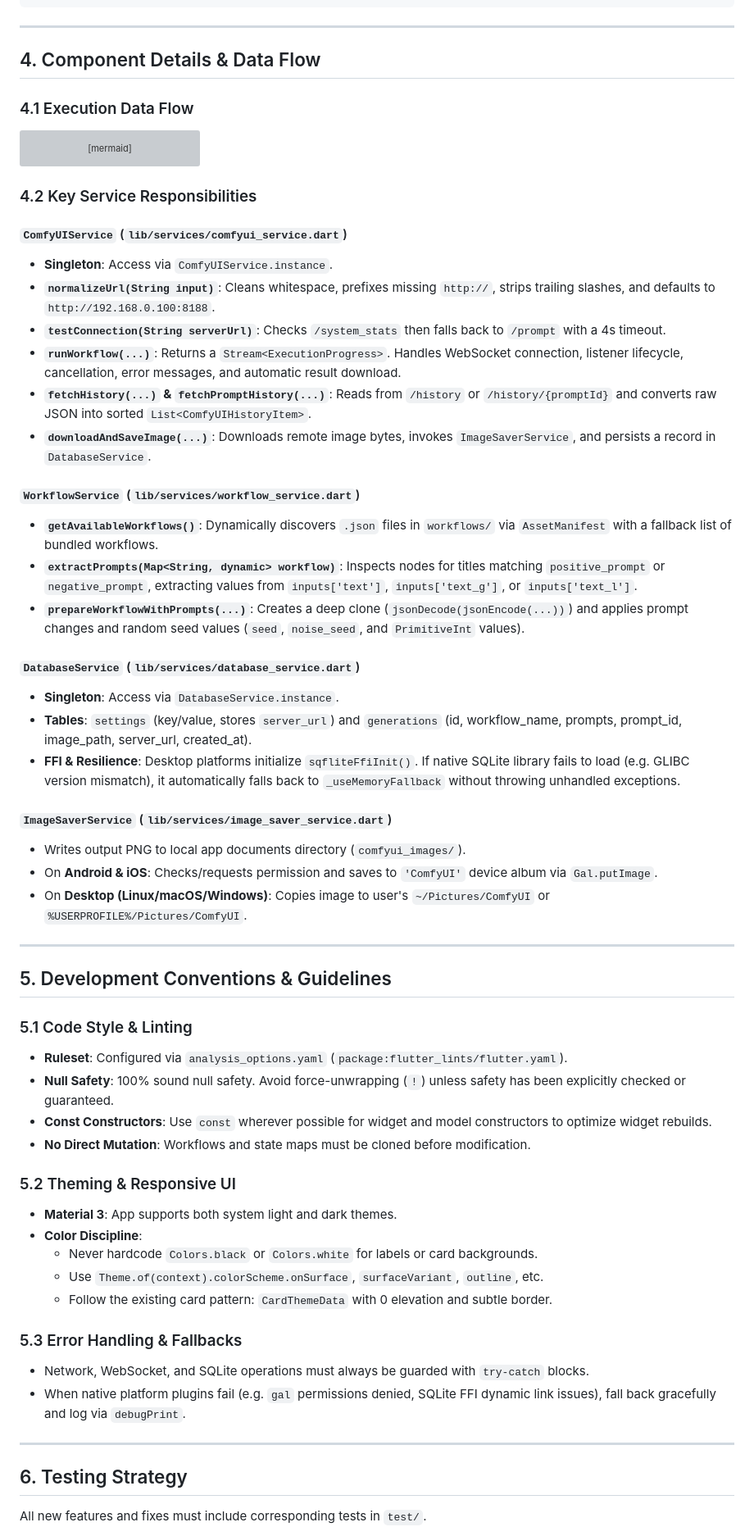
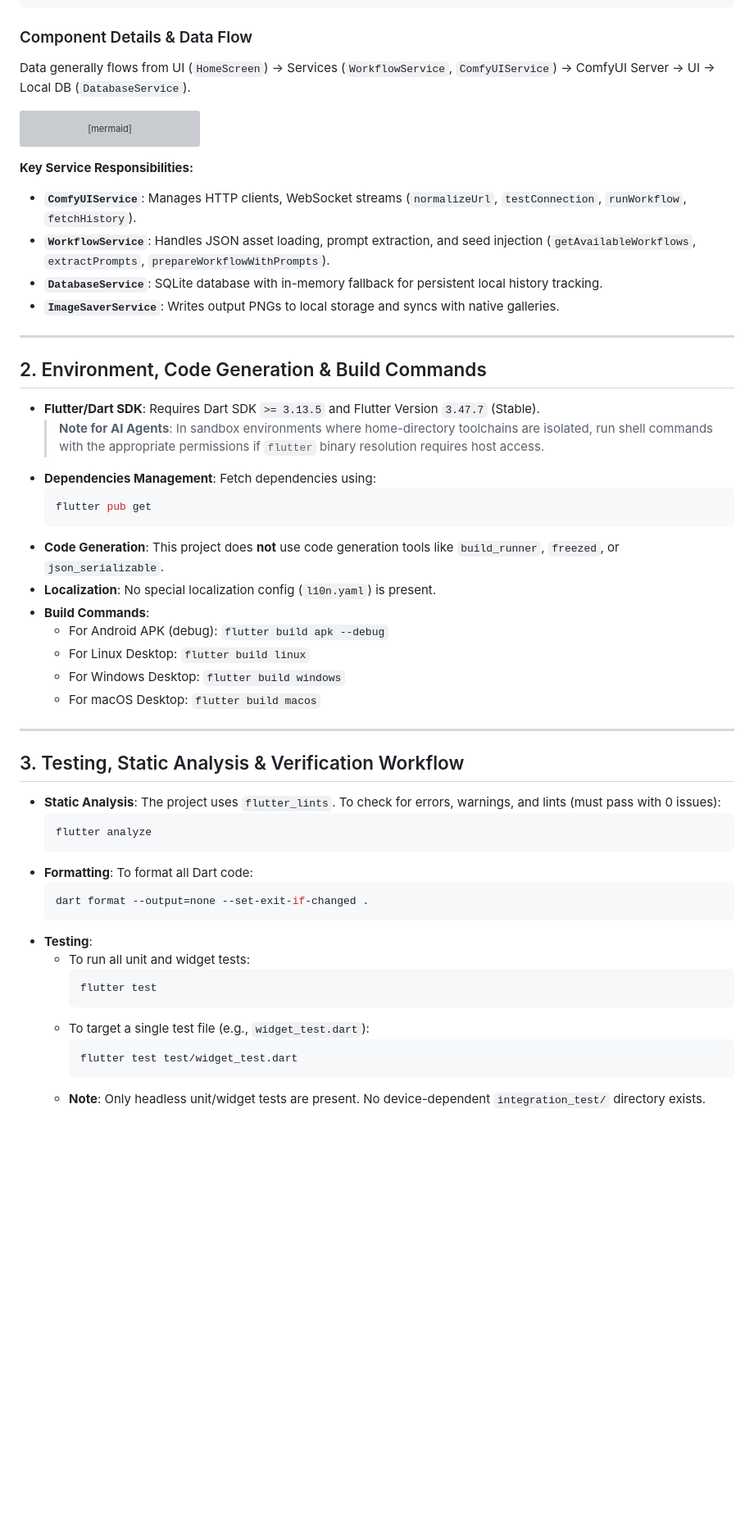
Before and after one commit to kiddos/comfyui_app, a Markdown page: AGENTS.md, the part around one of its changes. Shown at 82% size. Rendered like a GitHub page; blank space fills up the shorter version; grey boxes are pictures that could not be loaded.

````diff
--- a/AGENTS.md
+++ b/AGENTS.md
@@ -85,11 +45,8 @@ comfyui_app/
     └── widget_test.dart                # Tests for workflow parsing, DB fallback, & widget UI
 ```
 
----
-
-## 4. Component Details & Data Flow
-
-### 4.1 Execution Data Flow
+### Component Details & Data Flow
+Data generally flows from UI (`HomeScreen`) -> Services (`WorkflowService`, `ComfyUIService`) -> ComfyUI Server -> UI -> Local DB (`DatabaseService`).
 
 ```mermaid
 sequenceDiagram
@@ -117,55 +74,50 @@ sequenceDiagram
     UI-->>UI: ExecutionProgress(status: completed)
 ```
 
-### 4.2 Key Service Responsibilities
-
-#### `ComfyUIService` (`lib/services/comfyui_service.dart`)
-- **Singleton**: Access via `ComfyUIService.instance`.
-- **`normalizeUrl(String input)`**: Cleans whitespace, prefixes missing `http://`, strips trailing slashes, and defaults to `http://192.168.0.100:8188`.
-- **`testConnection(String serverUrl)`**: Checks `/system_stats` then falls back to `/prompt` with a 4s timeout.
-- **`runWorkflow(...)`**: Returns a `Stream<ExecutionProgress>`. Handles WebSocket connection, listener lifecycle, cancellation, error messages, and automatic result download.
-- **`fetchHistory(...)` & `fetchPromptHistory(...)`**: Reads from `/history` or `/history/{promptId}` and converts raw JSON into sorted `List<ComfyUIHistoryItem>`.
-- **`downloadAndSaveImage(...)`**: Downloads remote image bytes, invokes `ImageSaverService`, and persists a record in `DatabaseService`.
-
-#### `WorkflowService` (`lib/services/workflow_service.dart`)
-- **`getAvailableWorkflows()`**: Dynamically discovers `.json` files in `workflows/` via `AssetManifest` with a fallback list of bundled workflows.
-- **`extractPrompts(Map<String, dynamic> workflow)`**: Inspects nodes for titles matching `positive_prompt` or `negative_prompt`, extracting values from `inputs['text']`, `inputs['text_g']`, or `inputs['text_l']`.
-- **`prepareWorkflowWithPrompts(...)`**: Creates a deep clone (`jsonDecode(jsonEncode(...))`) and applies prompt changes and random seed values (`seed`, `noise_seed`, and `PrimitiveInt` values).
-
-#### `DatabaseService` (`lib/services/database_service.dart`)
-- **Singleton**: Access via `DatabaseService.instance`.
-- **Tables**: `settings` (key/value, stores `server_url`) and `generations` (id, workflow_name, prompts, prompt_id, image_path, server_url, created_at).
-- **FFI & Resilience**: Desktop platforms initialize `sqfliteFfiInit()`. If native SQLite library fails to load (e.g. GLIBC version mismatch), it automatically falls back to `_useMemoryFallback` without throwing unhandled exceptions.
-
-#### `ImageSaverService` (`lib/services/image_saver_service.dart`)
-- Writes output PNG to local app documents directory (`comfyui_images/`).
-- On **Android & iOS**: Checks/requests permission and saves to `'ComfyUI'` device album via `Gal.putImage`.
-- On **Desktop (Linux/macOS/Windows)**: Copies image to user's `~/Pictures/ComfyUI` or `%USERPROFILE%/Pictures/ComfyUI`.
+**Key Service Responsibilities:**
+- **`ComfyUIService`**: Manages HTTP clients, WebSocket streams (`normalizeUrl`, `testConnection`, `runWorkflow`, `fetchHistory`).
+- **`WorkflowService`**: Handles JSON asset loading, prompt extraction, and seed injection (`getAvailableWorkflows`, `extractPrompts`, `prepareWorkflowWithPrompts`).
+- **`DatabaseService`**: SQLite database with in-memory fallback for persistent local history tracking.
+- **`ImageSaverService`**: Writes output PNGs to local storage and syncs with native galleries.
 
 ---
 
-## 5. Development Conventions & Guidelines
+## 2. Environment, Code Generation & Build Commands
 
-### 5.1 Code Style & Linting
-- **Ruleset**: Configured via `analysis_options.yaml` (`package:flutter_lints/flutter.yaml`).
-- **Null Safety**: 100% sound null safety. Avoid force-unwrapping (`!`) unless safety has been explicitly checked or guaranteed.
-- **Const Constructors**: Use `const` wherever possible for widget and model constructors to optimize widget rebuilds.
-- **No Direct Mutation**: Workflows and state maps must be cloned before modification.
-
-### 5.2 Theming & Responsive UI
-- **Material 3**: App supports both system light and dark themes.
-- **Color Discipline**:
-  - Never hardcode `Colors.black` or `Colors.white` for labels or card backgrounds.
-  - Use `Theme.of(context).colorScheme.onSurface`, `surfaceVariant`, `outline`, etc.
-  - Follow the existing card pattern: `CardThemeData` with 0 elevation and subtle border.
-
-### 5.3 Error Handling & Fallbacks
-- Network, WebSocket, and SQLite operations must always be guarded with `try-catch` blocks.
-- When native platform plugins fail (e.g. `gal` permissions denied, SQLite FFI dynamic link issues), fall back gracefully and log via `debugPrint`.
+- **Flutter/Dart SDK**: Requires Dart SDK `>= 3.13.5` and Flutter Version `3.47.7` (Stable).
+  > **Note for AI Agents**: In sandbox environments where home-directory toolchains are isolated, run shell commands with the appropriate permissions if `flutter` binary resolution requires host access.
+- **Dependencies Management**: Fetch dependencies using:
+  ```bash
+  flutter pub get
+  ```
+- **Code Generation**: This project does **not** use code generation tools like `build_runner`, `freezed`, or `json_serializable`.
+- **Localization**: No special localization config (`l10n.yaml`) is present.
+- **Build Commands**:
+  - For Android APK (debug): `flutter build apk --debug`
+  - For Linux Desktop: `flutter build linux`
+  - For Windows Desktop: `flutter build windows`
+  - For macOS Desktop: `flutter build macos`
 
 ---
 
-## 6. Testing Strategy
+## 3. Testing, Static Analysis & Verification Workflow
 
-All new features and fixes must include corresponding tests in `test/`.
+- **Static Analysis**: The project uses `flutter_lints`. To check for errors, warnings, and lints (must pass with 0 issues):
+  ```bash
+  flutter analyze
+  ```
+- **Formatting**: To format all Dart code:
+  ```bash
+  dart format --output=none --set-exit-if-changed .
+  ```
+- **Testing**:
+  - To run all unit and widget tests:
+    ```bash
+    flutter test
+    ```
+  - To target a single test file (e.g., `widget_test.dart`):
+    ```bash
+    flutter test test/widget_test.dart
+    ```
+  - **Note**: Only headless unit/widget tests are present. No device-dependent `integration_test/` directory exists.
 
````
Also changed, not shown: other parts of AGENTS.md (+37 -74 lines).
